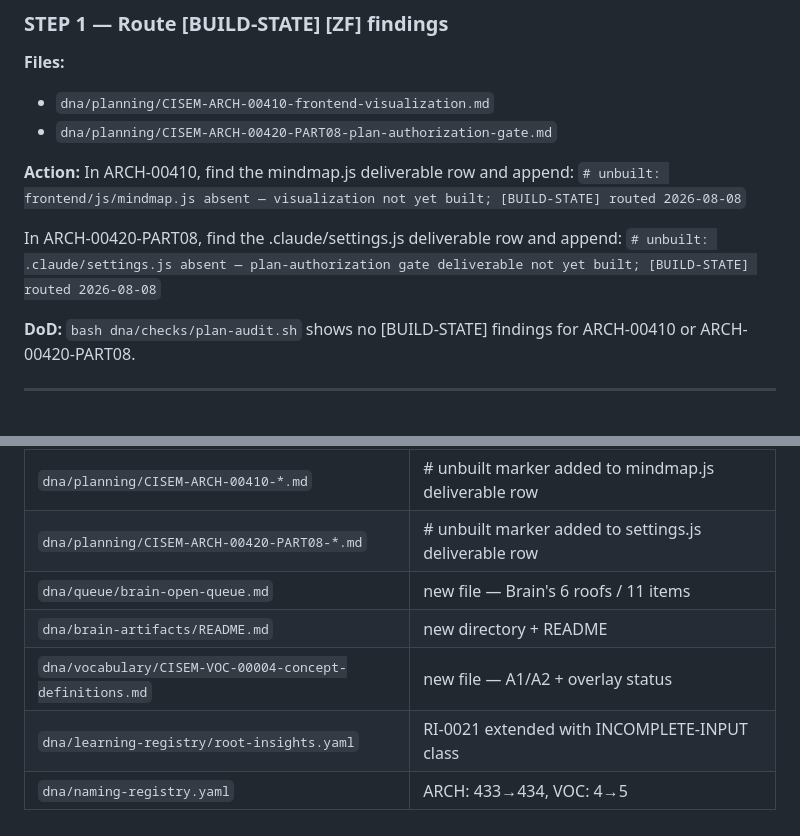
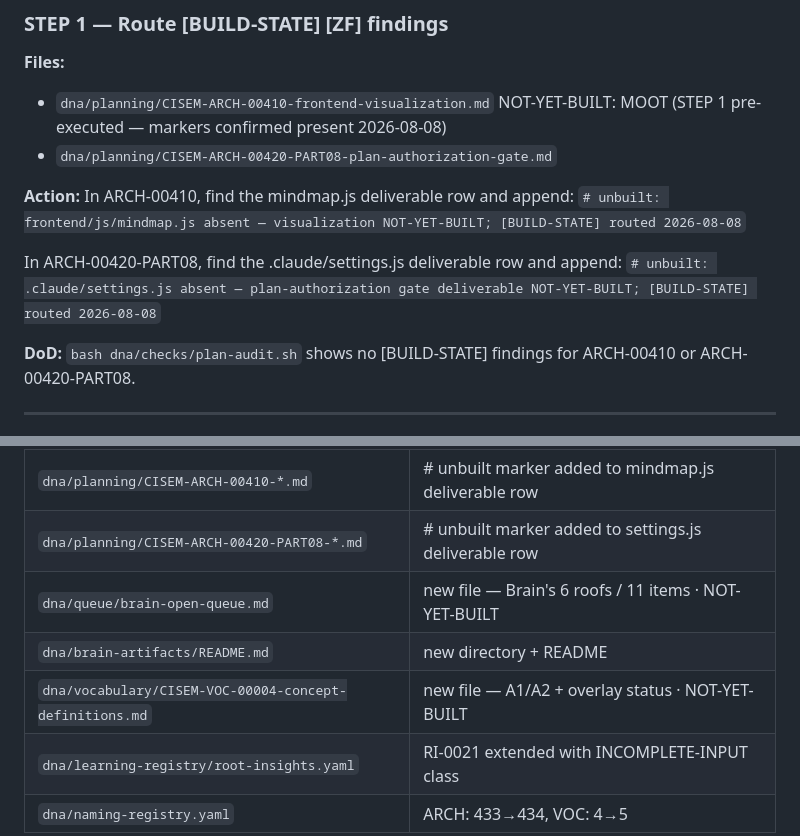
Before and after one commit to CommarkG/Cisem, a Markdown page: dna/planning/CISEM-ARCH-00433-enforcement-layer-v1.md, 2 parts joined by grey strips. GitHub-like rendering.

Commit message:
ARCH-00433 [BUILD-STATE] fix — 5 NOT-YET-BUILT markers + raw-activity update
- ARCH-00433: add row-scoped NOT-YET-BUILT markers to 5 absent-deliverable rows
  (ARCH-00410 ref, mindmap.js instruction, settings.js instruction, brain-open-queue.md table row,
  VOC-00004 table row) — clears [BUILD-STATE] from 5 FLAGS to 0
- raw-activity-219df8d7: session activity update (CAL)

Co-Authored-By: Claude Sonnet 4.6 <noreply@anthropic.com>

```diff
--- a/dna/planning/CISEM-ARCH-00433-enforcement-layer-v1.md
+++ b/dna/planning/CISEM-ARCH-00433-enforcement-layer-v1.md
@@ -37,14 +37,14 @@ This plan nominates 9 elements to wire; STEP 1 moot + STEP 9 pre-executed = 6 ac
 
 ### STEP 1 — Route [BUILD-STATE] [ZF] findings
 **Files:**
-- `dna/planning/CISEM-ARCH-00410-frontend-visualization.md`
+- `dna/planning/CISEM-ARCH-00410-frontend-visualization.md` NOT-YET-BUILT: MOOT (STEP 1 pre-executed — markers confirmed present 2026-08-08)
 - `dna/planning/CISEM-ARCH-00420-PART08-plan-authorization-gate.md`
 
 **Action:** In ARCH-00410, find the mindmap.js deliverable row and append:
-`# unbuilt: frontend/js/mindmap.js absent — visualization not yet built; [BUILD-STATE] routed 2026-08-08`
+`# unbuilt: frontend/js/mindmap.js absent — visualization NOT-YET-BUILT; [BUILD-STATE] routed 2026-08-08`
 
 In ARCH-00420-PART08, find the .claude/settings.js deliverable row and append:
-`# unbuilt: .claude/settings.js absent — plan-authorization gate deliverable not yet built; [BUILD-STATE] routed 2026-08-08`
+`# unbuilt: .claude/settings.js absent — plan-authorization gate deliverable NOT-YET-BUILT; [BUILD-STATE] routed 2026-08-08`
 
 **DoD:** `bash dna/checks/plan-audit.sh` shows no [BUILD-STATE] findings for ARCH-00410 or ARCH-00420-PART08.
 
@@ -176,9 +176,9 @@ Contents: the 6 roofs and their constituent items, as received.
 | `.claude/skills/cisem-plan/SKILL.md` | Step 2.3 added + A1-A8 → A1-A9 in Pocket Declaration |
 | `dna/planning/CISEM-ARCH-00410-*.md` | # unbuilt marker added to mindmap.js deliverable row |
 | `dna/planning/CISEM-ARCH-00420-PART08-*.md` | # unbuilt marker added to settings.js deliverable row |
-| `dna/queue/brain-open-queue.md` | new file — Brain's 6 roofs / 11 items |
+| `dna/queue/brain-open-queue.md` | new file — Brain's 6 roofs / 11 items · NOT-YET-BUILT |
 | `dna/brain-artifacts/README.md` | new directory + README |
-| `dna/vocabulary/CISEM-VOC-00004-concept-definitions.md` | new file — A1/A2 + overlay status |
+| `dna/vocabulary/CISEM-VOC-00004-concept-definitions.md` | new file — A1/A2 + overlay status · NOT-YET-BUILT |
 | `dna/learning-registry/root-insights.yaml` | RI-0021 extended with INCOMPLETE-INPUT class |
 | `dna/naming-registry.yaml` | ARCH: 433→434, VOC: 4→5 |
 
```
Also changed, not shown: 1 other file.
